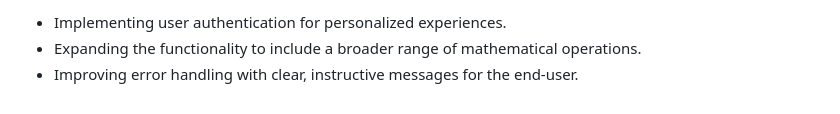
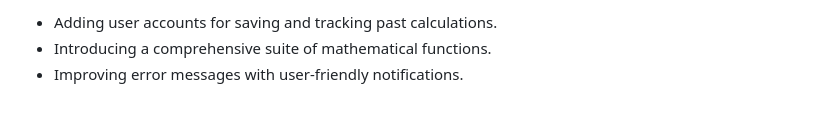
Before and after one commit to ammaarym/AWSWebApp, a Markdown page: README.md, the part around the change printed below. Drawn GitHub-style.

```diff
--- a/README.md
+++ b/README.md
@@ -63,4 +65,4 @@ Planned enhancements for the Power of Math Calculator include:
 
-- Implementing user authentication for personalized experiences.
-- Expanding the functionality to include a broader range of mathematical operations.
-- Improving error handling with clear, instructive messages for the end-user.
+- Adding user accounts for saving and tracking past calculations.
+- Introducing a comprehensive suite of mathematical functions.
+- Improving error messages with user-friendly notifications.
```
Also changed, not shown: other parts of README.md (+34 -32 lines).
